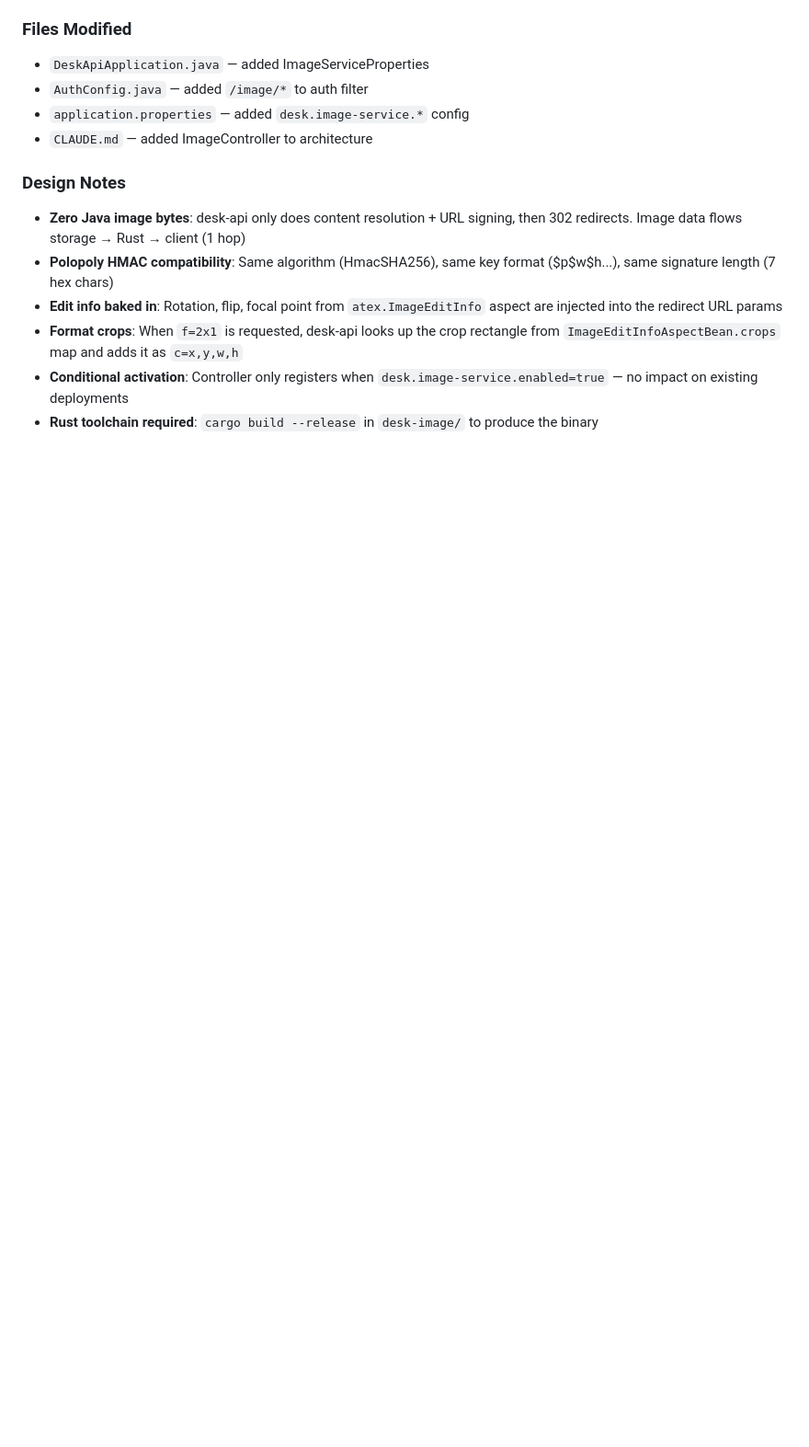
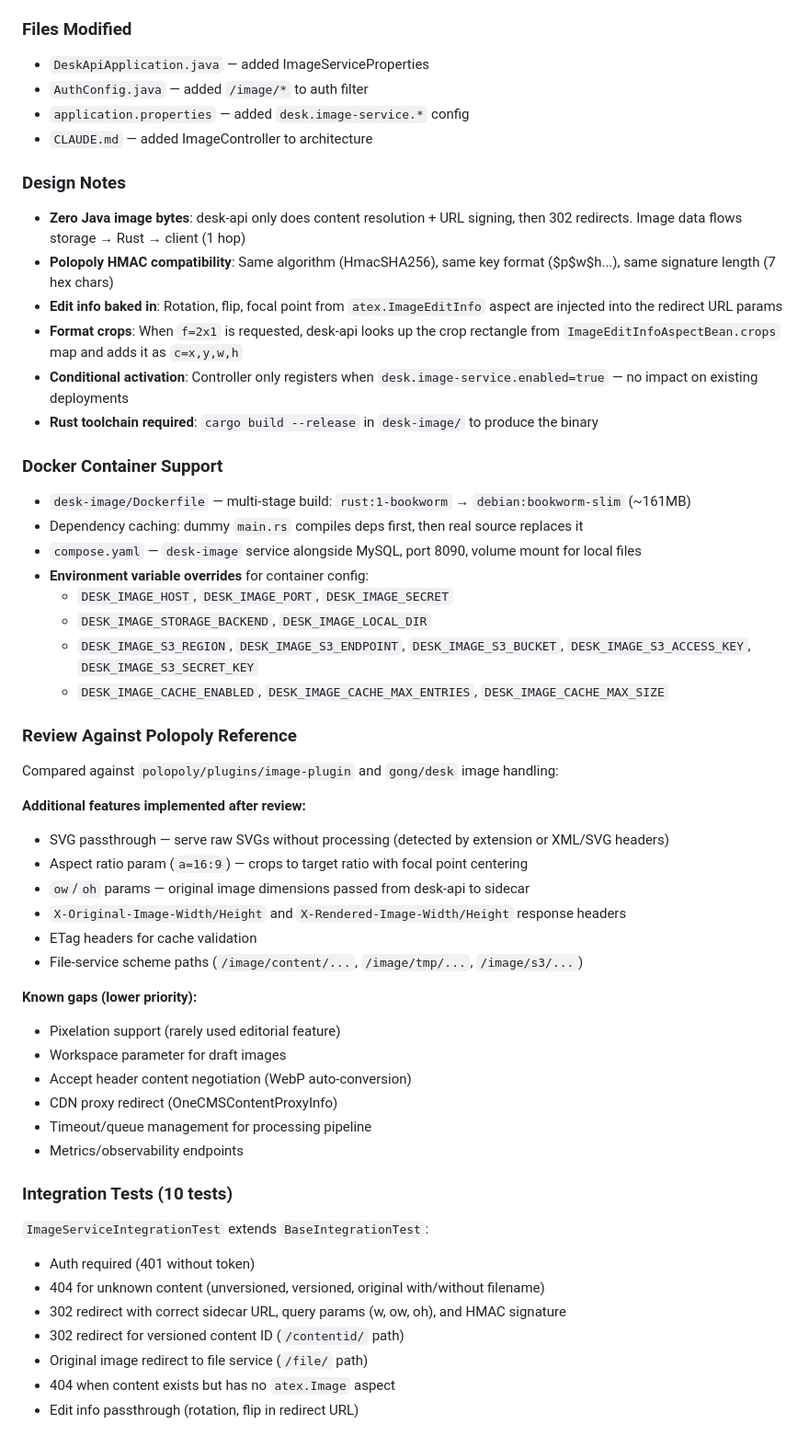
Before and after one commit to prabjohns-atex/atex-api, a Markdown page: docs/increments.md, the part around the change. Shown at 92% size. GitHub-like rendering; blank space fills up the shorter version.

Commit message:
Document Increment 33: Docker support, review findings, and tests
Co-Authored-By: Claude Opus 4.6 <noreply@anthropic.com>

```diff
--- a/docs/increments.md
+++ b/docs/increments.md
@@ -631,3 +631,42 @@ Client → desk-api (resolve + sign + 302) → desk-image (Rust) → S3/filesyst
 - **Format crops**: When `f=2x1` is requested, desk-api looks up the crop rectangle from `ImageEditInfoAspectBean.crops` map and adds it as `c=x,y,w,h`
 - **Conditional activation**: Controller only registers when `desk.image-service.enabled=true` — no impact on existing deployments
 - **Rust toolchain required**: `cargo build --release` in `desk-image/` to produce the binary
+
+### Docker Container Support
+- `desk-image/Dockerfile` — multi-stage build: `rust:1-bookworm` → `debian:bookworm-slim` (~161MB)
+- Dependency caching: dummy `main.rs` compiles deps first, then real source replaces it
+- `compose.yaml` — `desk-image` service alongside MySQL, port 8090, volume mount for local files
+- **Environment variable overrides** for container config:
+  - `DESK_IMAGE_HOST`, `DESK_IMAGE_PORT`, `DESK_IMAGE_SECRET`
+  - `DESK_IMAGE_STORAGE_BACKEND`, `DESK_IMAGE_LOCAL_DIR`
+  - `DESK_IMAGE_S3_REGION`, `DESK_IMAGE_S3_ENDPOINT`, `DESK_IMAGE_S3_BUCKET`, `DESK_IMAGE_S3_ACCESS_KEY`, `DESK_IMAGE_S3_SECRET_KEY`
+  - `DESK_IMAGE_CACHE_ENABLED`, `DESK_IMAGE_CACHE_MAX_ENTRIES`, `DESK_IMAGE_CACHE_MAX_SIZE`
+
+### Review Against Polopoly Reference
+Compared against `polopoly/plugins/image-plugin` and `gong/desk` image handling:
+
+**Additional features implemented after review:**
+- SVG passthrough — serve raw SVGs without processing (detected by extension or XML/SVG headers)
+- Aspect ratio param (`a=16:9`) — crops to target ratio with focal point centering
+- `ow`/`oh` params — original image dimensions passed from desk-api to sidecar
+- `X-Original-Image-Width/Height` and `X-Rendered-Image-Width/Height` response headers
+- ETag headers for cache validation
+- File-service scheme paths (`/image/content/...`, `/image/tmp/...`, `/image/s3/...`)
+
+**Known gaps (lower priority):**
+- Pixelation support (rarely used editorial feature)
+- Workspace parameter for draft images
+- Accept header content negotiation (WebP auto-conversion)
+- CDN proxy redirect (OneCMSContentProxyInfo)
+- Timeout/queue management for processing pipeline
+- Metrics/observability endpoints
+
+### Integration Tests (10 tests)
+`ImageServiceIntegrationTest` extends `BaseIntegrationTest`:
+- Auth required (401 without token)
+- 404 for unknown content (unversioned, versioned, original with/without filename)
+- 302 redirect with correct sidecar URL, query params (w, ow, oh), and HMAC signature
+- 302 redirect for versioned content ID (`/contentid/` path)
+- Original image redirect to file service (`/file/` path)
+- 404 when content exists but has no `atex.Image` aspect
+- Edit info passthrough (rotation, flip in redirect URL)
```
